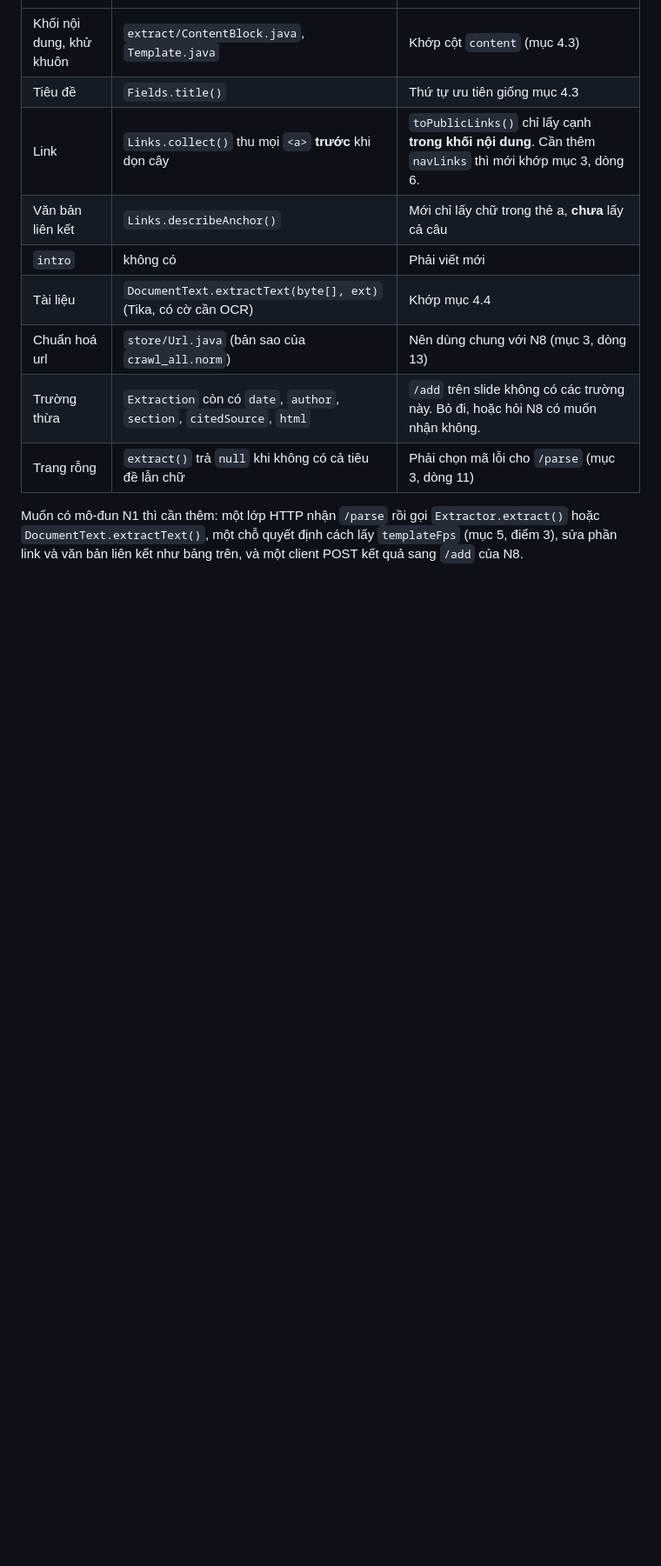
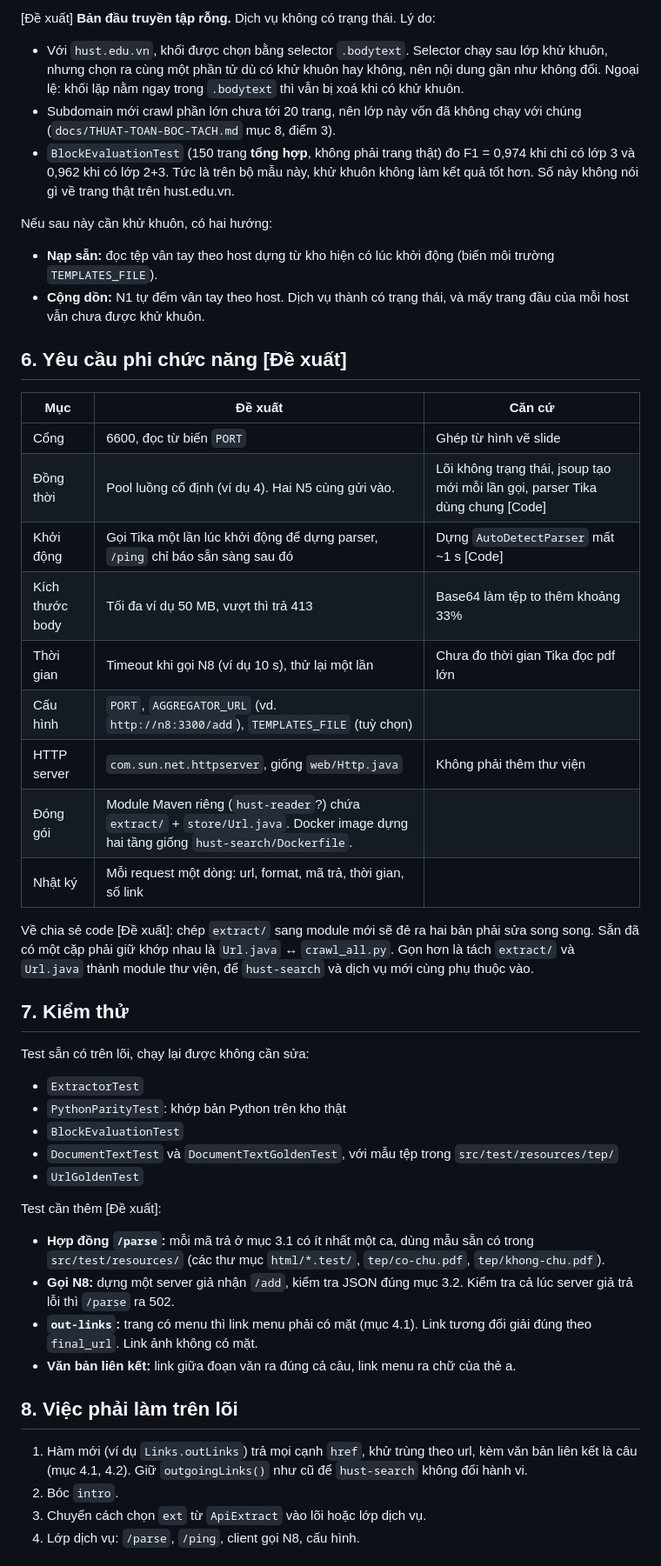
Before and after one commit to nguyenpnguyen/di-project, a Markdown page: docs/DAC-TA-DOC-NOI-DUNG.md, the part around one of its changes. Shown at 87% size. GitHub-like rendering; blank space fills up the shorter version.

```diff
--- a/docs/DAC-TA-DOC-NOI-DUNG.md
+++ b/docs/DAC-TA-DOC-NOI-DUNG.md
@@ -212,14 +230,64 @@ Các phần khác so với mục 4:
+[Đề xuất] **Bản đầu truyền tập rỗng.** Dịch vụ không có trạng thái. Lý do:
+
+- Với `hust.edu.vn`, khối được chọn bằng selector `.bodytext`. Selector chạy sau lớp khử khuôn,
+  nhưng chọn ra cùng một phần tử dù có khử khuôn hay không, nên nội dung gần như không đổi.
+  Ngoại lệ: khối lặp nằm ngay trong `.bodytext` thì vẫn bị xoá khi có khử khuôn.
+- Subdomain mới crawl phần lớn chưa tới 20 trang, nên lớp này vốn đã không chạy với chúng
+  (`docs/THUAT-TOAN-BOC-TACH.md` mục 8, điểm 3).
+- `BlockEvaluationTest` (150 trang **tổng hợp**, không phải trang thật) đo F1 = 0,974 khi chỉ có lớp
+  3 và 0,962 khi có lớp 2+3. Tức là trên bộ mẫu này, khử khuôn không làm kết quả tốt hơn. Số này
+  không nói gì về trang thật trên hust.edu.vn.
+
+Nếu sau này cần khử khuôn, có hai hướng:
+
+- **Nạp sẵn:** đọc tệp vân tay theo host dựng từ kho hiện có lúc khởi động (biến môi trường
+  `TEMPLATES_FILE`).
+- **Cộng dồn:** N1 tự đếm vân tay theo host. Dịch vụ thành có trạng thái, và mấy trang đầu của mỗi
+  host vẫn chưa được khử khuôn.
+
+## 6. Yêu cầu phi chức năng [Đề xuất]
+
+| Mục | Đề xuất | Căn cứ |
 |---|---|---|
-| Khối nội dung, khử khuôn | `extract/ContentBlock.java`, `Template.java` | Khớp cột `content` (mục 4.3) |
-| Tiêu đề | `Fields.title()` | Thứ tự ưu tiên giống mục 4.3 |
-| Link | `Links.collect()` thu mọi `<a>` **trước** khi dọn cây | `toPublicLinks()` chỉ lấy cạnh **trong khối nội dung**. Cần thêm `navLinks` thì mới khớp mục 3, dòng 6. |
-| Văn bản liên kết | `Links.describeAnchor()` | Mới chỉ lấy chữ trong thẻ a, **chưa** lấy cả câu |
-| `intro` | không có | Phải viết mới |
-| Tài liệu | `DocumentText.extractText(byte[], ext)` (Tika, có cờ cần OCR) | Khớp mục 4.4 |
-| Chuẩn hoá url | `store/Url.java` (bản sao của `crawl_all.norm`) | Nên dùng chung với N8 (mục 3, dòng 13) |
-| Trường thừa | `Extraction` còn có `date`, `author`, `section`, `citedSource`, `html` | `/add` trên slide không có các trường này. Bỏ đi, hoặc hỏi N8 có muốn nhận không. |
-| Trang rỗng | `extract()` trả `null` khi không có cả tiêu đề lẫn chữ | Phải chọn mã lỗi cho `/parse` (mục 3, dòng 11) |
+| Cổng | 6600, đọc từ biến `PORT` | Ghép từ hình vẽ slide |
+| Đồng thời | Pool luồng cố định (ví dụ 4). Hai N5 cùng gửi vào. | Lõi không trạng thái, jsoup tạo mới mỗi lần gọi, parser Tika dùng chung [Code] |
+| Khởi động | Gọi Tika một lần lúc khởi động để dựng parser, `/ping` chỉ báo sẵn sàng sau đó | Dựng `AutoDetectParser` mất ~1 s [Code] |
+| Kích thước body | Tối đa ví dụ 50 MB, vượt thì trả 413 | Base64 làm tệp to thêm khoảng 33% |
+| Thời gian | Timeout khi gọi N8 (ví dụ 10 s), thử lại một lần | Chưa đo thời gian Tika đọc pdf lớn |
+| Cấu hình | `PORT`, `AGGREGATOR_URL` (vd. `http://n8:3300/add`), `TEMPLATES_FILE` (tuỳ chọn) | |
+| HTTP server | `com.sun.net.httpserver`, giống `web/Http.java` | Không phải thêm thư viện |
+| Đóng gói | Module Maven riêng (`hust-reader`?) chứa `extract/` + `store/Url.java`. Docker image dựng hai tầng giống `hust-search/Dockerfile`. | |
+| Nhật ký | Mỗi request một dòng: url, format, mã trả, thời gian, số link | |
 
-Muốn có mô-đun N1 thì cần thêm: một lớp HTTP nhận `/parse` rồi gọi `Extractor.extract()` hoặc
-`DocumentText.extractText()`, một chỗ quyết định cách lấy `templateFps` (mục 5, điểm 3), sửa phần
-link và văn bản liên kết như bảng trên, và một client POST kết quả sang `/add` của N8.
+Về chia sẻ code [Đề xuất]: chép `extract/` sang module mới sẽ đẻ ra hai bản phải sửa song song.
+Sẵn đã có một cặp phải giữ khớp nhau là `Url.java` ↔ `crawl_all.py`. Gọn hơn là tách `extract/` và
+`Url.java` thành module thư viện, để `hust-search` và dịch vụ mới cùng phụ thuộc vào.
+
+## 7. Kiểm thử
+
+Test sẵn có trên lõi, chạy lại được không cần sửa:
+
+- `ExtractorTest`
+- `PythonParityTest`: khớp bản Python trên kho thật
+- `BlockEvaluationTest`
+- `DocumentTextTest` và `DocumentTextGoldenTest`, với mẫu tệp trong `src/test/resources/tep/`
+- `UrlGoldenTest`
+
+Test cần thêm [Đề xuất]:
+
+- **Hợp đồng `/parse`:** mỗi mã trả ở mục 3.1 có ít nhất một ca, dùng mẫu sẵn có trong
+  `src/test/resources/` (các thư mục `html/*.test/`, `tep/co-chu.pdf`, `tep/khong-chu.pdf`).
+- **Gọi N8:** dựng một server giả nhận `/add`, kiểm tra JSON đúng mục 3.2. Kiểm tra cả lúc server giả
+  trả lỗi thì `/parse` ra 502.
+- **`out-links`:** trang có menu thì link menu phải có mặt (mục 4.1). Link tương đối giải đúng theo
+  `final_url`. Link ảnh không có mặt.
+- **Văn bản liên kết:** link giữa đoạn văn ra đúng cả câu, link menu ra chữ của thẻ a.
+
+## 8. Việc phải làm trên lõi
+
+1. Hàm mới (ví dụ `Links.outLinks`) trả mọi cạnh `href`, khử trùng theo url, kèm văn bản liên kết là
+   câu (mục 4.1, 4.2). Giữ `outgoingLinks()` như cũ để `hust-search` không đổi hành vi.
+2. Bóc `intro`.
+3. Chuyển cách chọn `ext` từ `ApiExtract` vào lõi hoặc lớp dịch vụ.
+4. Lớp dịch vụ: `/parse`, `/ping`, client gọi N8, cấu hình.
+
```
Also changed, not shown: other parts of docs/DAC-TA-DOC-NOI-DUNG.md (+172 -140 lines), CLAUDE.md (+1 -1 lines).
